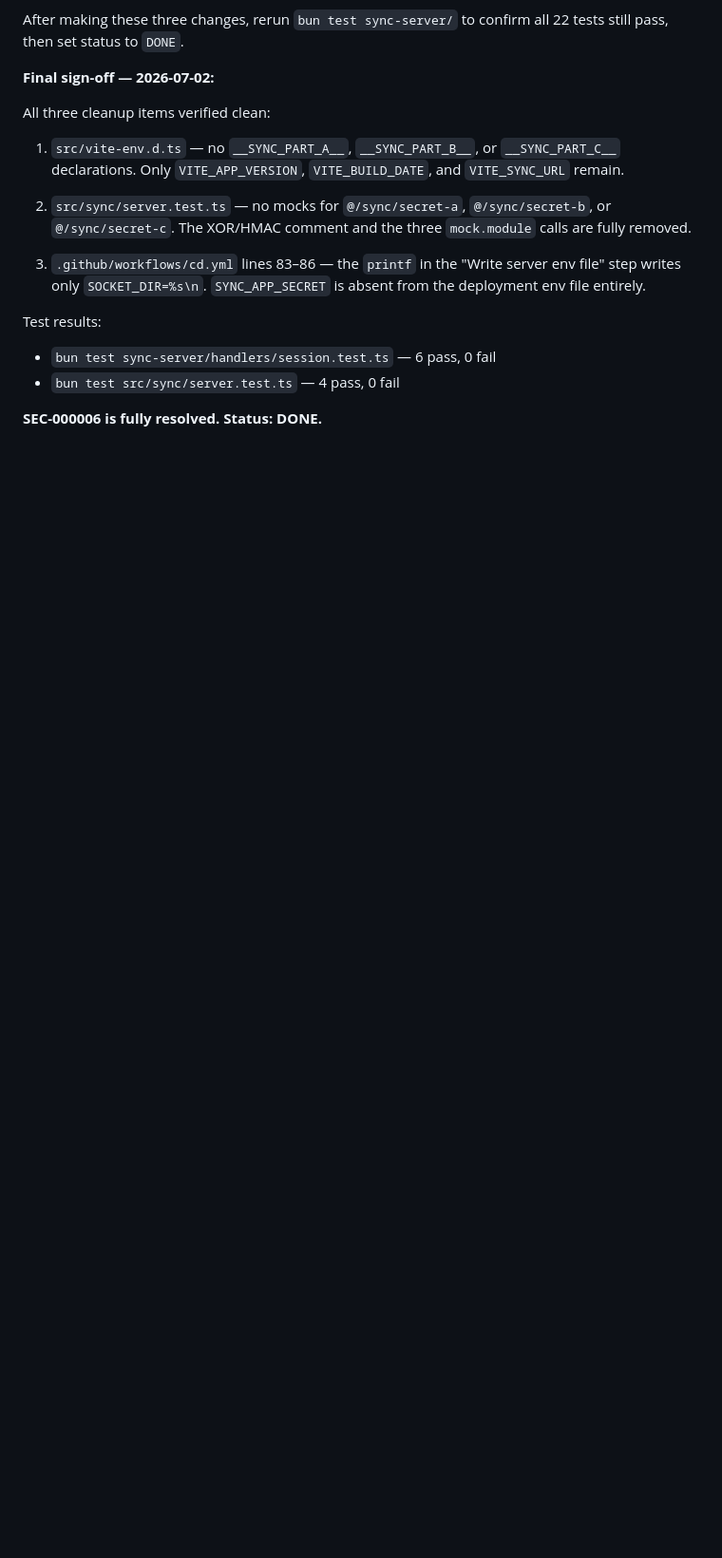
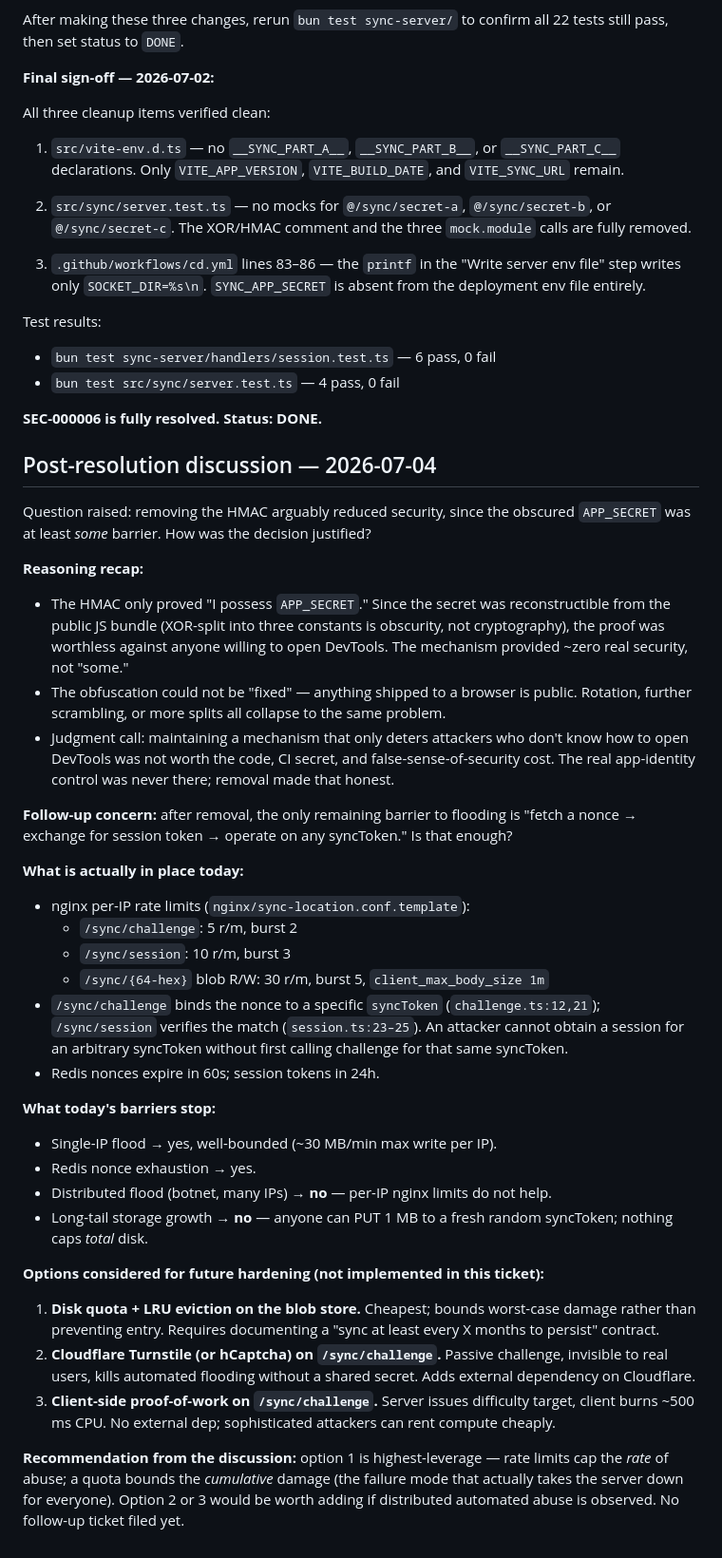
Before and after one commit to a-ludi/tasks-harmony, a Markdown page: security-reports/SEC-000006-1.md, the part around the change. Shown at 95% size. Rendered like a GitHub page; blank space fills up the shorter version.

Commit message:
docs(security): append post-resolution discussion to SEC-000006 report
Records the follow-up conversation about anti-flooding barriers after HMAC
removal: current per-IP rate limits, remaining gaps (distributed flood,
storage growth), and three future-hardening options (disk quota + LRU,
Turnstile, PoW) with the recommendation to prioritise the disk quota.

Co-Authored-By: Claude Opus 4.7 <noreply@anthropic.com>

```diff
--- a/security-reports/SEC-000006-1.md
+++ b/security-reports/SEC-000006-1.md
@@ -253,3 +253,39 @@ Test results:
 - `bun test src/sync/server.test.ts` — 4 pass, 0 fail
 
 **SEC-000006 is fully resolved. Status: DONE.**
+
+## Post-resolution discussion — 2026-07-04
+
+Question raised: removing the HMAC arguably reduced security, since the obscured `APP_SECRET` was at least *some* barrier. How was the decision justified?
+
+**Reasoning recap:**
+
+- The HMAC only proved "I possess `APP_SECRET`." Since the secret was reconstructible from the public JS bundle (XOR-split into three constants is obscurity, not cryptography), the proof was worthless against anyone willing to open DevTools. The mechanism provided ~zero real security, not "some."
+- The obfuscation could not be "fixed" — anything shipped to a browser is public. Rotation, further scrambling, or more splits all collapse to the same problem.
+- Judgment call: maintaining a mechanism that only deters attackers who don't know how to open DevTools was not worth the code, CI secret, and false-sense-of-security cost. The real app-identity control was never there; removal made that honest.
+
+**Follow-up concern:** after removal, the only remaining barrier to flooding is "fetch a nonce → exchange for session token → operate on any syncToken." Is that enough?
+
+**What is actually in place today:**
+
+- nginx per-IP rate limits (`nginx/sync-location.conf.template`):
+  - `/sync/challenge`: 5 r/m, burst 2
+  - `/sync/session`: 10 r/m, burst 3
+  - `/sync/{64-hex}` blob R/W: 30 r/m, burst 5, `client_max_body_size 1m`
+- `/sync/challenge` binds the nonce to a specific `syncToken` (`challenge.ts:12,21`); `/sync/session` verifies the match (`session.ts:23–25`). An attacker cannot obtain a session for an arbitrary syncToken without first calling challenge for that same syncToken.
+- Redis nonces expire in 60s; session tokens in 24h.
+
+**What today's barriers stop:**
+
+- Single-IP flood → yes, well-bounded (~30 MB/min max write per IP).
+- Redis nonce exhaustion → yes.
+- Distributed flood (botnet, many IPs) → **no** — per-IP nginx limits do not help.
+- Long-tail storage growth → **no** — anyone can PUT 1 MB to a fresh random syncToken; nothing caps *total* disk.
+
+**Options considered for future hardening (not implemented in this ticket):**
+
+1. **Disk quota + LRU eviction on the blob store.** Cheapest; bounds worst-case damage rather than preventing entry. Requires documenting a "sync at least every X months to persist" contract.
+2. **Cloudflare Turnstile (or hCaptcha) on `/sync/challenge`.** Passive challenge, invisible to real users, kills automated flooding without a shared secret. Adds external dependency on Cloudflare.
+3. **Client-side proof-of-work on `/sync/challenge`.** Server issues difficulty target, client burns ~500 ms CPU. No external dep; sophisticated attackers can rent compute cheaply.
+
+**Recommendation from the discussion:** option 1 is highest-leverage — rate limits cap the *rate* of abuse; a quota bounds the *cumulative* damage (the failure mode that actually takes the server down for everyone). Option 2 or 3 would be worth adding if distributed automated abuse is observed. No follow-up ticket filed yet.
```
